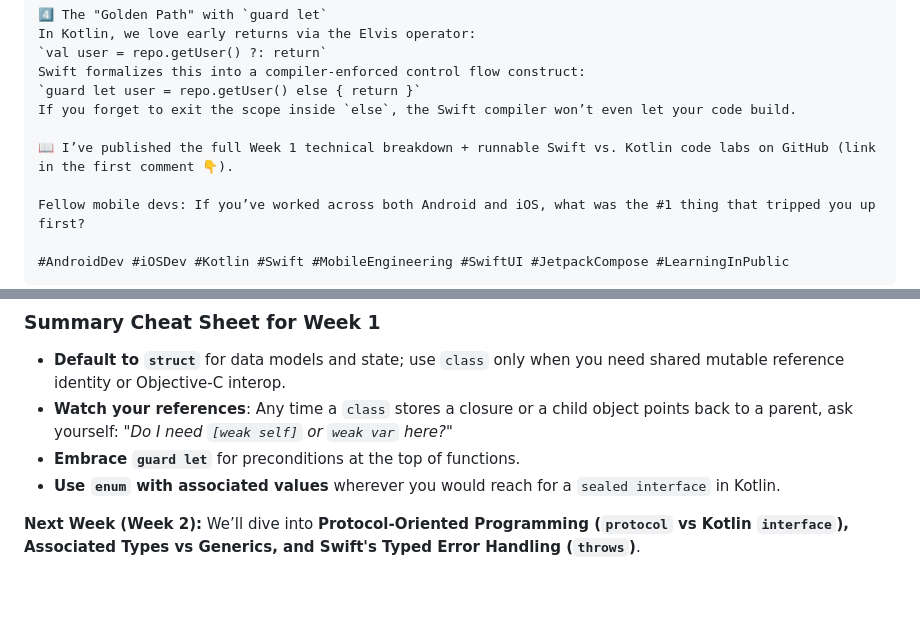
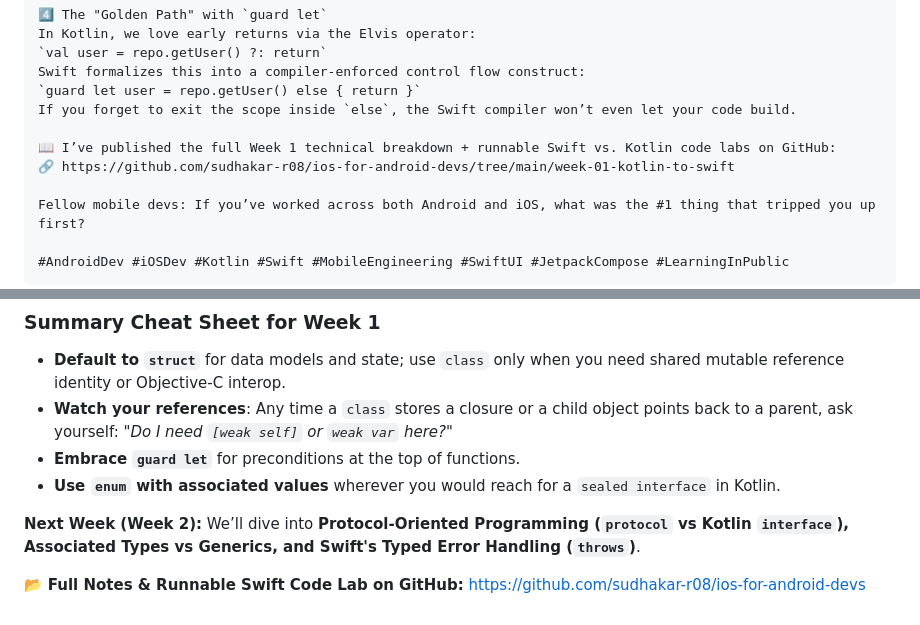
Before and after one commit to sudhakar-r08/ios-for-android-devs, a Markdown page: week-01-kotlin-to-swift/linkedin-article.md, 2 parts joined by grey strips. GitHub-like rendering; blank space fills up the shorter version.

```diff
--- a/week-01-kotlin-to-swift/linkedin-article.md
+++ b/week-01-kotlin-to-swift/linkedin-article.md
@@ -40,7 +40,8 @@ Swift formalizes this into a compiler-enforced control flow construct:
 `guard let user = repo.getUser() else { return }`
 If you forget to exit the scope inside `else`, the Swift compiler won’t even let your code build.
 
-📖 I’ve published the full Week 1 technical breakdown + runnable Swift vs. Kotlin code labs on GitHub (link in the first comment 👇).
+📖 I’ve published the full Week 1 technical breakdown + runnable Swift vs. Kotlin code labs on GitHub:
+🔗 https://github.com/sudhakar-r08/ios-for-android-devs/tree/main/week-01-kotlin-to-swift
 
 Fellow mobile devs: If you’ve worked across both Android and iOS, what was the #1 thing that tripped you up first?
 
@@ -202,3 +203,5 @@ enum UiState<T> {
 - **Use `enum` with associated values** wherever you would reach for a `sealed interface` in Kotlin.
 
 **Next Week (Week 2):** We’ll dive into **Protocol-Oriented Programming (`protocol` vs Kotlin `interface`), Associated Types vs Generics, and Swift's Typed Error Handling (`throws`)**.
+
+📂 **Full Notes & Runnable Swift Code Lab on GitHub:** [https://github.com/sudhakar-r08/ios-for-android-devs](https://github.com/sudhakar-r08/ios-for-android-devs)
```
Also changed, not shown: README.md (+3 -0 lines).
